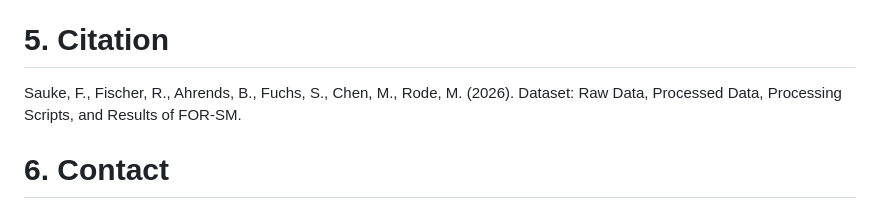
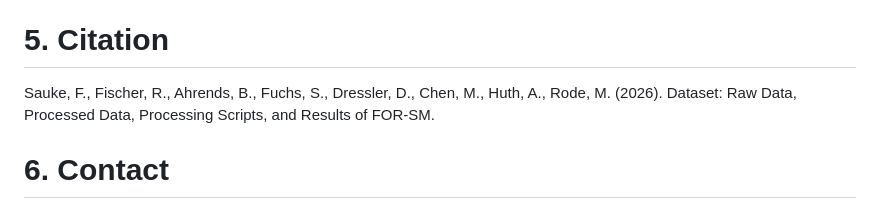
Before and after one commit to Felix738/FORest-Soil-Model-FOR-SM, a Markdown page: README.md, the part around the change. GitHub-like rendering.

```diff
--- a/README.md
+++ b/README.md
@@ -70,7 +70,7 @@ This dataset contains the model source code of the LWF-BROOK90 model which was u
 This dataset is licensed under the Creative Commons Attribution 4.0 International License (CC BY 4.0). You are free to use, distribute, and adapt the material, provided proper attribution is given.
 
 # 5. Citation
-Sauke, F., Fischer, R., Ahrends, B., Fuchs, S., Chen, M., Rode, M. (2026). Dataset: Raw Data, Processed Data, Processing Scripts, and Results of FOR-SM.
+Sauke, F., Fischer, R., Ahrends, B., Fuchs, S., Dressler, D., Chen, M., Huth, A., Rode, M. (2026). Dataset: Raw Data, Processed Data, Processing Scripts, and Results of FOR-SM.
 
 # 6. Contact
 For questions or suggestions, please contact:
```
